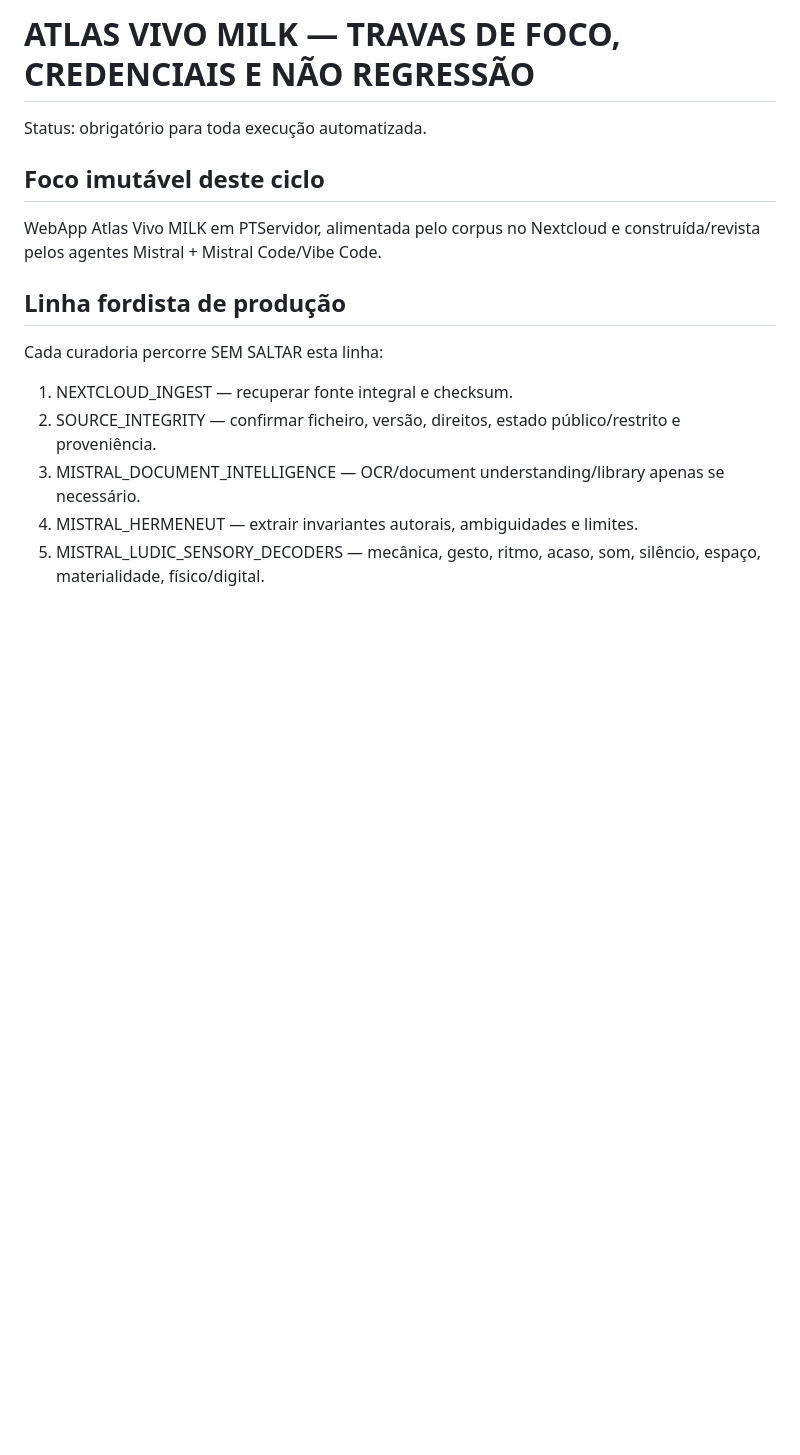
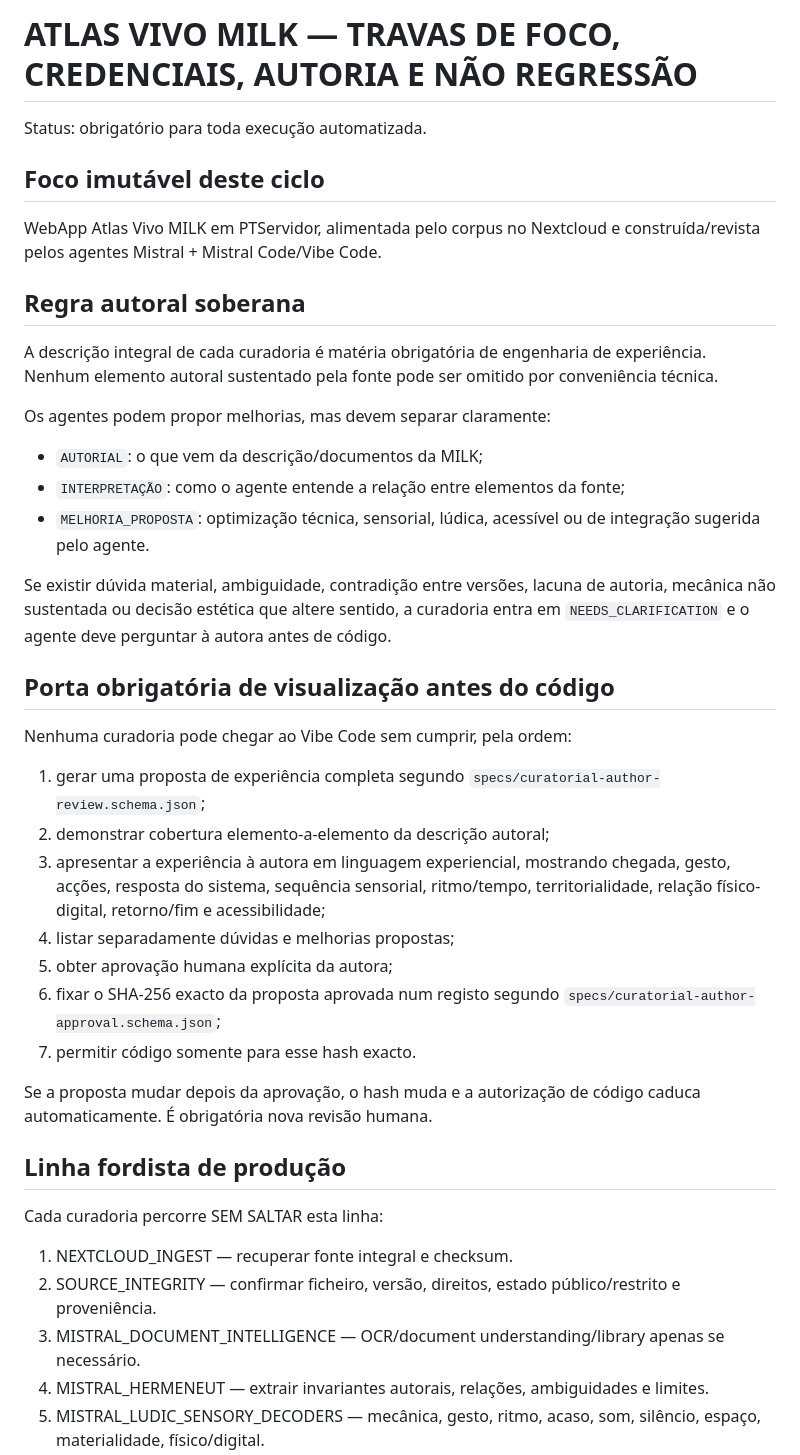
Before and after one commit to milkivc/atlas-vivo-milk, a Markdown page: ops/ATLAS_FORDISTA_NON_REGRESSION_POLICY.md, the part around one of its changes. Rendered like a GitHub page; blank space fills up the shorter version.

```diff
--- a/ops/ATLAS_FORDISTA_NON_REGRESSION_POLICY.md
+++ b/ops/ATLAS_FORDISTA_NON_REGRESSION_POLICY.md
@@ -1,9 +1,31 @@
-# ATLAS VIVO MILK — TRAVAS DE FOCO, CREDENCIAIS E NÃO REGRESSÃO
+# ATLAS VIVO MILK — TRAVAS DE FOCO, CREDENCIAIS, AUTORIA E NÃO REGRESSÃO
 
 Status: obrigatório para toda execução automatizada.
 
 ## Foco imutável deste ciclo
 WebApp Atlas Vivo MILK em PTServidor, alimentada pelo corpus no Nextcloud e construída/revista pelos agentes Mistral + Mistral Code/Vibe Code.
+
+## Regra autoral soberana
+A descrição integral de cada curadoria é matéria obrigatória de engenharia de experiência. Nenhum elemento autoral sustentado pela fonte pode ser omitido por conveniência técnica.
+
+Os agentes podem propor melhorias, mas devem separar claramente:
+- `AUTORIAL`: o que vem da descrição/documentos da MILK;
+- `INTERPRETAÇÃO`: como o agente entende a relação entre elementos da fonte;
+- `MELHORIA_PROPOSTA`: optimização técnica, sensorial, lúdica, acessível ou de integração sugerida pelo agente.
+
+Se existir dúvida material, ambiguidade, contradição entre versões, lacuna de autoria, mecânica não sustentada ou decisão estética que altere sentido, a curadoria entra em `NEEDS_CLARIFICATION` e o agente deve perguntar à autora antes de código.
+
+## Porta obrigatória de visualização antes do código
+Nenhuma curadoria pode chegar ao Vibe Code sem cumprir, pela ordem:
+1. gerar uma proposta de experiência completa segundo `specs/curatorial-author-review.schema.json`;
+2. demonstrar cobertura elemento-a-elemento da descrição autoral;
+3. apresentar a experiência à autora em linguagem experiencial, mostrando chegada, gesto, acções, resposta do sistema, sequência sensorial, ritmo/tempo, territorialidade, relação físico-digital, retorno/fim e acessibilidade;
+4. listar separadamente dúvidas e melhorias propostas;
+5. obter aprovação humana explícita da autora;
+6. fixar o SHA-256 exacto da proposta aprovada num registo segundo `specs/curatorial-author-approval.schema.json`;
+7. permitir código somente para esse hash exacto.
+
+Se a proposta mudar depois da aprovação, o hash muda e a autorização de código caduca automaticamente. É obrigatória nova revisão humana.
 
 ## Linha fordista de produção
 Cada curadoria percorre SEM SALTAR esta linha:
@@ -11,5 +33,5 @@ Cada curadoria percorre SEM SALTAR esta linha:
 1. NEXTCLOUD_INGEST — recuperar fonte integral e checksum.
 2. SOURCE_INTEGRITY — confirmar ficheiro, versão, direitos, estado público/restrito e proveniência.
 3. MISTRAL_DOCUMENT_INTELLIGENCE — OCR/document understanding/library apenas se necessário.
-4. MISTRAL_HERMENEUT — extrair invariantes autorais, ambiguidades e limites.
+4. MISTRAL_HERMENEUT — extrair invariantes autorais, relações, ambiguidades e limites.
 5. MISTRAL_LUDIC_SENSORY_DECODERS — mecânica, gesto, ritmo, acaso, som, silêncio, espaço, materialidade, físico/digital.
```
Also changed, not shown: other parts of ops/ATLAS_FORDISTA_NON_REGRESSION_POLICY.md (+24 -17 lines).
